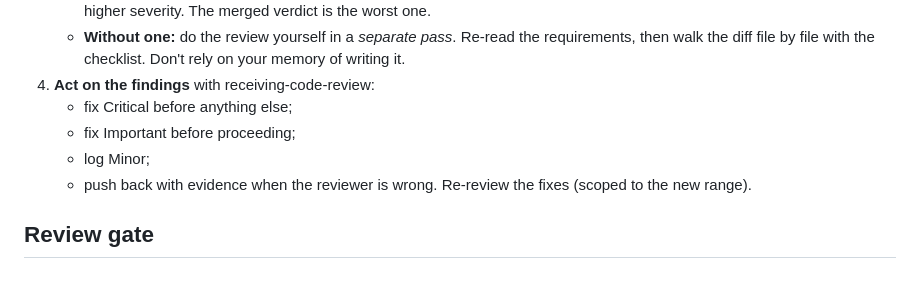
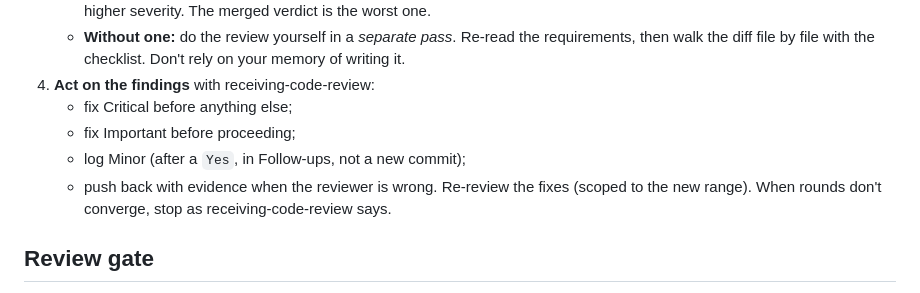
Before and after one commit to rkaliev/pi-engineering-kit, a Markdown page: skills/requesting-code-review/SKILL.md, the part around the change. GitHub-like rendering.

```diff
--- a/skills/requesting-code-review/SKILL.md
+++ b/skills/requesting-code-review/SKILL.md
@@ -22,9 +22,9 @@ A review in a fresh context catches what the author's context hides. The reviewe
 4. **Act on the findings** with receiving-code-review:
    - fix Critical before anything else;
    - fix Important before proceeding;
-   - log Minor;
+   - log Minor (after a `Yes`, in Follow-ups, not a new commit);
    - push back with evidence when the reviewer is wrong.
-   Re-review the fixes (scoped to the new range).
+   Re-review the fixes (scoped to the new range). When rounds don't converge, stop as receiving-code-review says.
 
 ## Review gate
 
```
Also changed, not shown: skills/receiving-code-review/SKILL.md (+6 -0 lines).
